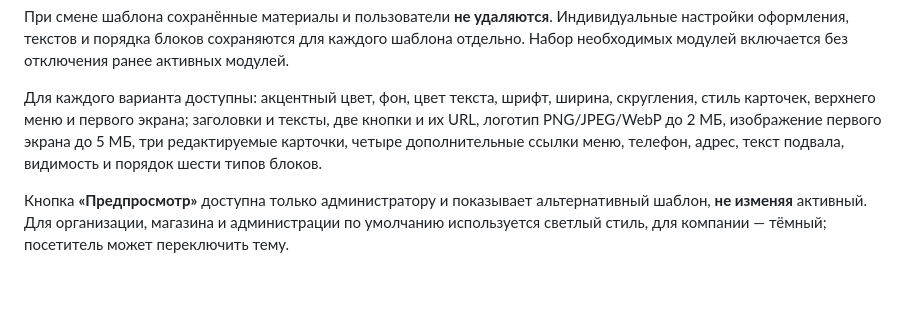
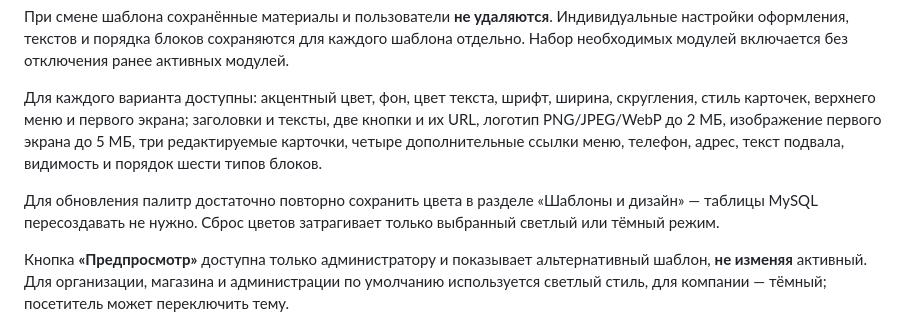
Before and after one commit to dagxam/cms-dagstudio, a Markdown page: README.md, the part around the change. GitHub-like rendering; blank space fills up the shorter version.

Commit message:
release: публикация независимых палитр всех шаблонов [deploy]

```diff
--- a/README.md
+++ b/README.md
@@ -45,6 +45,9 @@
 При смене шаблона сохранённые материалы и пользователи **не удаляются**. Индивидуальные настройки оформления, текстов и порядка блоков сохраняются для каждого шаблона отдельно. Набор необходимых модулей включается без отключения ранее активных модулей.
 
 Для каждого варианта доступны: акцентный цвет, фон, цвет текста, шрифт, ширина, скругления, стиль карточек, верхнего меню и первого экрана; заголовки и тексты, две кнопки и их URL, логотип PNG/JPEG/WebP до 2 МБ, изображение первого экрана до 5 МБ, три редактируемые карточки, четыре дополнительные ссылки меню, телефон, адрес, текст подвала, видимость и порядок шести типов блоков.
+
+
+Для обновления палитр достаточно повторно сохранить цвета в разделе «Шаблоны и дизайн» — таблицы MySQL пересоздавать не нужно. Сброс цветов затрагивает только выбранный светлый или тёмный режим.
 
 Кнопка **«Предпросмотр»** доступна только администратору и показывает альтернативный шаблон, **не изменяя** активный. Для организации, магазина и администрации по умолчанию используется светлый стиль, для компании — тёмный; посетитель может переключить тему.
 
```
